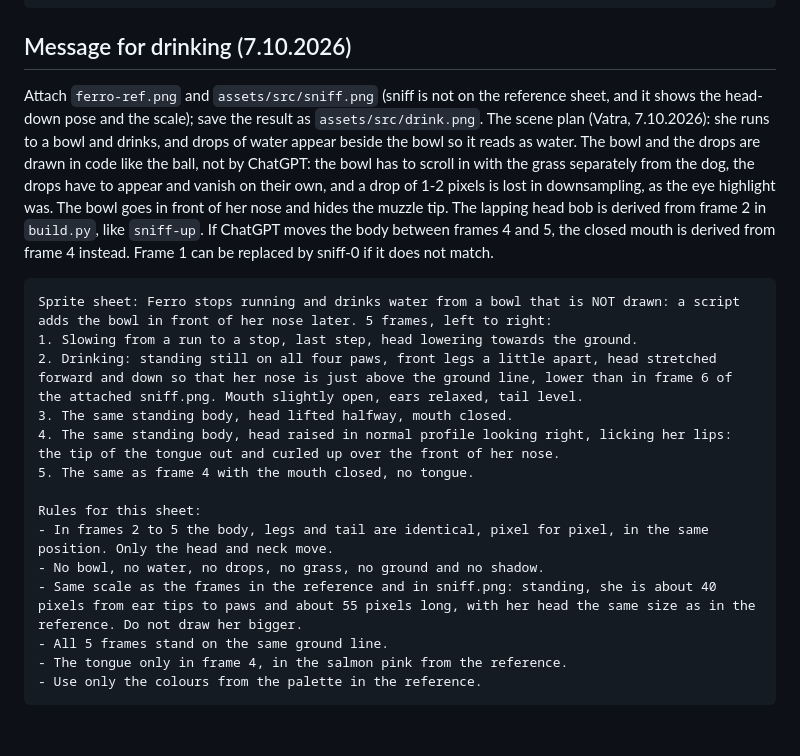
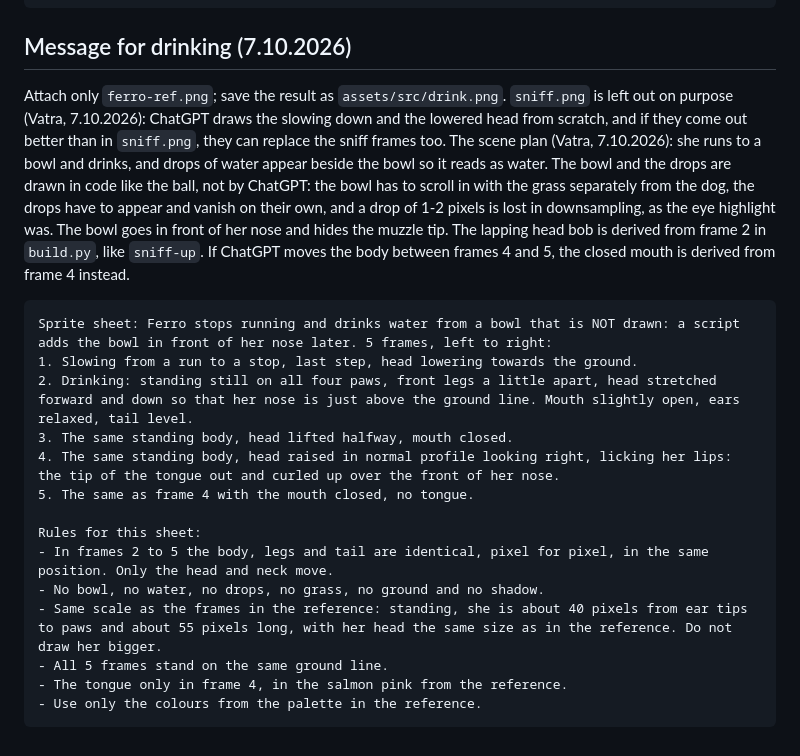
Before and after one commit to Vatroslav/cc-mod-ferro, a Markdown page: assets/ref/chatgpt-project.md, the part around the change. GitHub-like rendering.

Commit message:
Drinking message: a fresh drawing, without sniff.png attached
Co-Authored-By: Claude Opus 5.5 <noreply@anthropic.com>

````diff
--- a/assets/ref/chatgpt-project.md
+++ b/assets/ref/chatgpt-project.md
@@ -135,12 +135,12 @@ Rules for this sheet:
 
 ## Message for drinking (7.10.2026)
 
-Attach `ferro-ref.png` and `assets/src/sniff.png` (sniff is not on the reference sheet, and it shows the head-down pose and the scale); save the result as `assets/src/drink.png`. The scene plan (Vatra, 7.10.2026): she runs to a bowl and drinks, and drops of water appear beside the bowl so it reads as water. The bowl and the drops are drawn in code like the ball, not by ChatGPT: the bowl has to scroll in with the grass separately from the dog, the drops have to appear and vanish on their own, and a drop of 1-2 pixels is lost in downsampling, as the eye highlight was. The bowl goes in front of her nose and hides the muzzle tip. The lapping head bob is derived from frame 2 in `build.py`, like `sniff-up`. If ChatGPT moves the body between frames 4 and 5, the closed mouth is derived from frame 4 instead. Frame 1 can be replaced by sniff-0 if it does not match.
+Attach only `ferro-ref.png`; save the result as `assets/src/drink.png`. `sniff.png` is left out on purpose (Vatra, 7.10.2026): ChatGPT draws the slowing down and the lowered head from scratch, and if they come out better than in `sniff.png`, they can replace the sniff frames too. The scene plan (Vatra, 7.10.2026): she runs to a bowl and drinks, and drops of water appear beside the bowl so it reads as water. The bowl and the drops are drawn in code like the ball, not by ChatGPT: the bowl has to scroll in with the grass separately from the dog, the drops have to appear and vanish on their own, and a drop of 1-2 pixels is lost in downsampling, as the eye highlight was. The bowl goes in front of her nose and hides the muzzle tip. The lapping head bob is derived from frame 2 in `build.py`, like `sniff-up`. If ChatGPT moves the body between frames 4 and 5, the closed mouth is derived from frame 4 instead.
 
 ```text
 Sprite sheet: Ferro stops running and drinks water from a bowl that is NOT drawn: a script adds the bowl in front of her nose later. 5 frames, left to right:
 1. Slowing from a run to a stop, last step, head lowering towards the ground.
-2. Drinking: standing still on all four paws, front legs a little apart, head stretched forward and down so that her nose is just above the ground line, lower than in frame 6 of the attached sniff.png. Mouth slightly open, ears relaxed, tail level.
+2. Drinking: standing still on all four paws, front legs a little apart, head stretched forward and down so that her nose is just above the ground line. Mouth slightly open, ears relaxed, tail level.
 3. The same standing body, head lifted halfway, mouth closed.
 4. The same standing body, head raised in normal profile looking right, licking her lips: the tip of the tongue out and curled up over the front of her nose.
 5. The same as frame 4 with the mouth closed, no tongue.
@@ -148,7 +148,7 @@ Sprite sheet: Ferro stops running and drinks water from a bowl that is NOT drawn
 Rules for this sheet:
 - In frames 2 to 5 the body, legs and tail are identical, pixel for pixel, in the same position. Only the head and neck move.
 - No bowl, no water, no drops, no grass, no ground and no shadow.
-- Same scale as the frames in the reference and in sniff.png: standing, she is about 40 pixels from ear tips to paws and about 55 pixels long, with her head the same size as in the reference. Do not draw her bigger.
+- Same scale as the frames in the reference: standing, she is about 40 pixels from ear tips to paws and about 55 pixels long, with her head the same size as in the reference. Do not draw her bigger.
 - All 5 frames stand on the same ground line.
 - The tongue only in frame 4, in the salmon pink from the reference.
 - Use only the colours from the palette in the reference.
````
